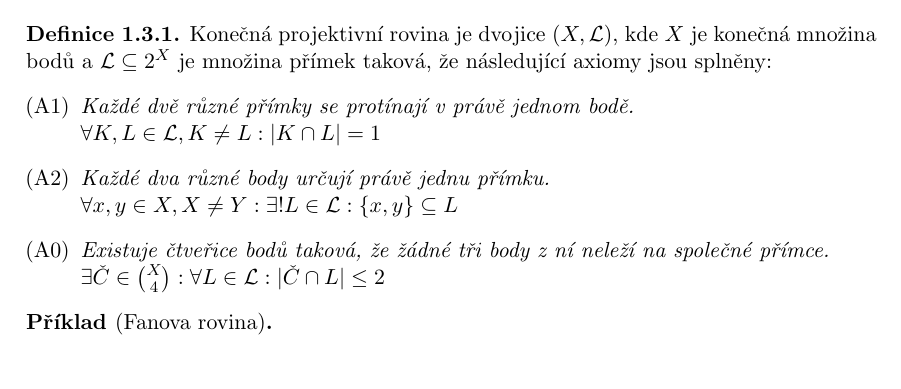
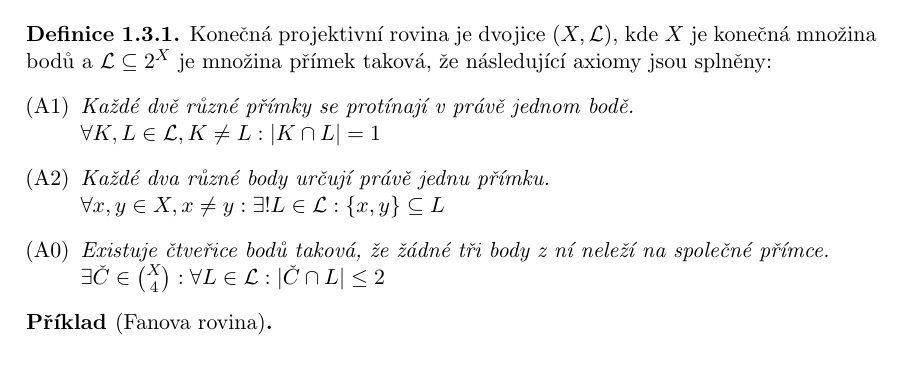
Before and after one commit to petrmanek/cs-notes, a LaTeX book (poznamky.tex, which reads kombagra/3roviny.tex): part of page 10 of 35, cut so that both start at the same text. Compiled offline with pdfLaTeX.

Commit message:
Fixed lower/upper-case inconsistency of x, y.

```diff
--- a/kombagra/3roviny.tex
+++ b/kombagra/3roviny.tex
@@ -7,7 +7,7 @@
     \\$\forall K,L\in\mathcal{L},K\neq L : |K\cap L|=1$
     \item[(A2)]
     \textit{Každé dva různé body určují právě jednu přímku.}
-    \\$\forall x,y\in X,X\neq Y : \exists! L\in\mathcal{L} : \{x, y\}\subseteq L$
+    \\$\forall x,y\in X,x\neq y : \exists! L\in\mathcal{L} : \{x, y\}\subseteq L$
     \item[(A0)]
     \textit{Existuje čtveřice bodů taková, že žádné tři body z ní neleží na společné přímce.}
     \\$\exists Č\in\binom{X}{4}:\forall L\in\mathcal{L}:|Č\cap L|\leq 2$
```
